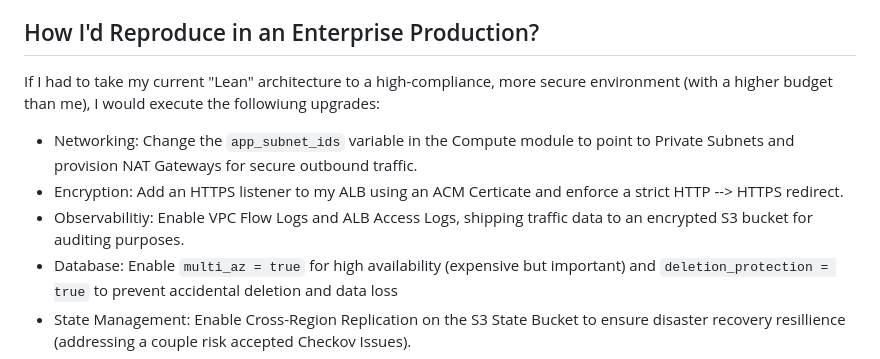
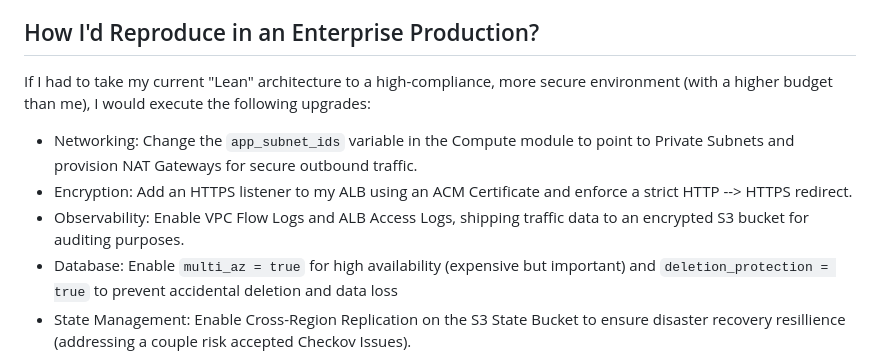
Before and after one commit to TimiAkinrele/roadmap-phase2-project, a Markdown page: README.md, the part around the change. Drawn GitHub-style.

Commit message:
Fix typos and enhance clarity in README.md
Corrected typos and improved clarity in the README.

````diff
--- a/README.md
+++ b/README.md
@@ -68,10 +68,10 @@ This project wasn't just about writing code; it was about debugging complex clou
     - Fix: Logs revealed a Python AttributeError due to a deprecated Flask function, allowing for a targeted code fix in app.py.
 
 ## How I'd Reproduce in an Enterprise Production?
-If I had to take my current "Lean" architecture to a high-compliance, more secure environment (with a higher budget than me), I would execute the followiung upgrades:
+If I had to take my current "Lean" architecture to a high-compliance, more secure environment (with a higher budget than me), I would execute the following upgrades:
 - Networking: Change the ```app_subnet_ids``` variable in the Compute module to point to Private Subnets and provision NAT Gateways for secure outbound traffic.
-- Encryption: Add an HTTPS listener to my ALB using an ACM Certicate and enforce a strict HTTP --> HTTPS redirect.
-- Observabilitiy: Enable VPC Flow Logs and ALB Access Logs, shipping traffic data to an encrypted S3 bucket for auditing purposes.
+- Encryption: Add an HTTPS listener to my ALB using an ACM Certificate and enforce a strict HTTP --> HTTPS redirect.
+- Observability: Enable VPC Flow Logs and ALB Access Logs, shipping traffic data to an encrypted S3 bucket for auditing purposes.
 - Database: Enable ```multi_az = true``` for high availability (expensive but important) and ```deletion_protection = true``` to prevent accidental deletion and data loss
 - State Management: Enable Cross-Region Replication on the S3 State Bucket to ensure disaster recovery resillience (addressing a couple risk accepted Checkov Issues).
 
````
